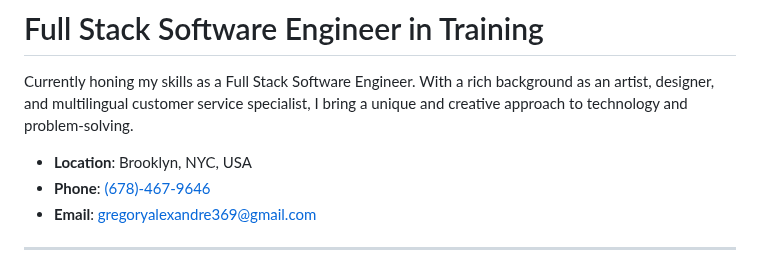
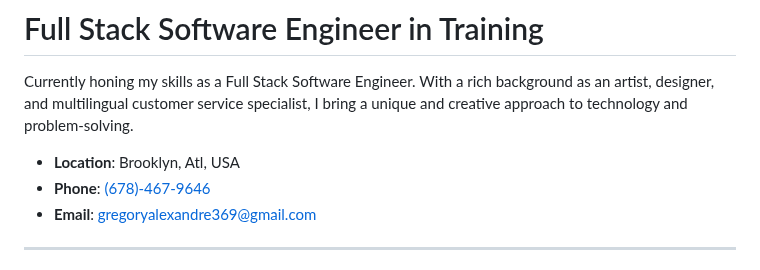
Before and after one commit to al-XLeMEsTRE/al-XLeMEsTRE, a Markdown page: README.md, the part around one of its changes. Rendered like a GitHub page.

```diff
--- a/README.md
+++ b/README.md
@@ -16,7 +16,7 @@ From the heart of Port-au-Prince to the bustling streets of New York, ATL and th
 
 Currently honing my skills as a Full Stack Software Engineer. With a rich background as an artist, designer, and multilingual customer service specialist, I bring a unique and creative approach to technology and problem-solving.
 
-- **Location**: Brooklyn, NYC, USA
+- **Location**: Brooklyn, Atl, USA
 - **Phone**: [(678)-467-9646](tel:+16784679646)
 - **Email**: [gregoryalexandre369@gmail.com](mailto:gregoryalexandre369@gmail.com)
 
```
Also changed, not shown: other parts of README.md (+1 -1 lines).
